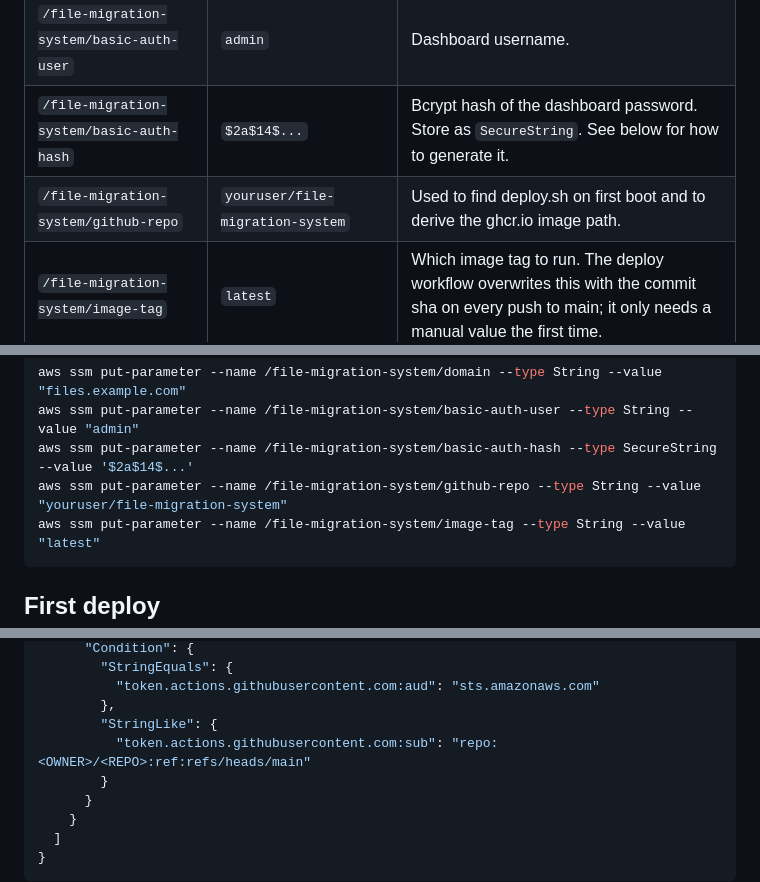
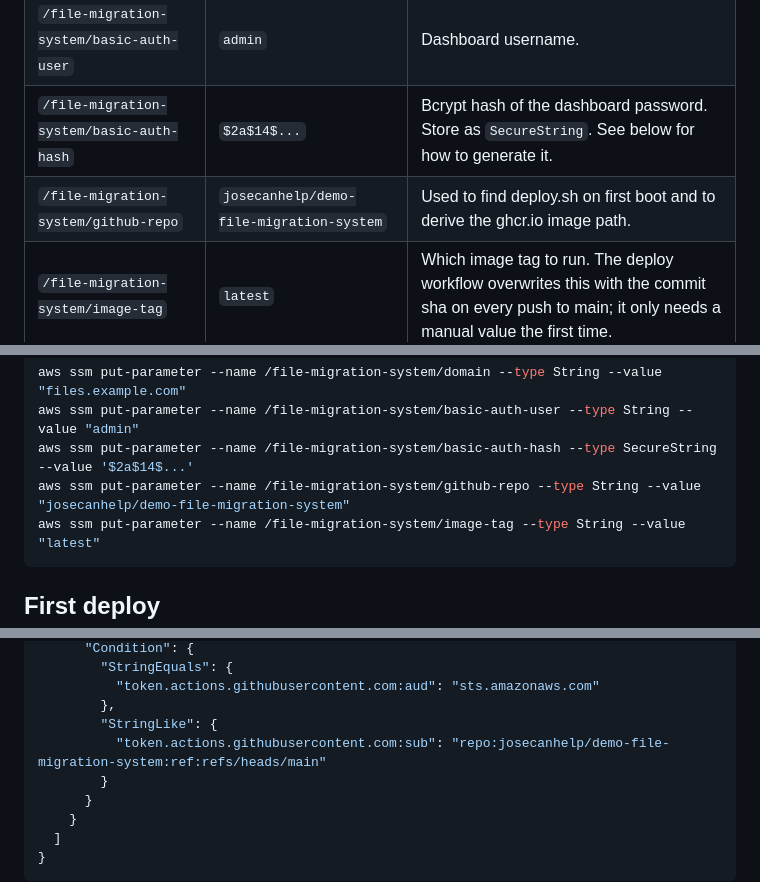
Before and after one commit to josecanhelp/demo-file-migration-system, a Markdown page: docs/DEPLOYMENT.md, 3 parts joined by grey strips. GitHub-like rendering.

Commit message:
Point deployment docs at the demo repository

````diff
--- a/docs/DEPLOYMENT.md
+++ b/docs/DEPLOYMENT.md
@@ -26,7 +26,7 @@ deploy, using the standard (free) parameter tier:
 | `/file-migration-system/domain` | `files.example.com` | The domain Caddy requests a certificate for. |
 | `/file-migration-system/basic-auth-user` | `admin` | Dashboard username. |
 | `/file-migration-system/basic-auth-hash` | `$2a$14$...` | Bcrypt hash of the dashboard password. Store as `SecureString`. See below for how to generate it. |
-| `/file-migration-system/github-repo` | `youruser/file-migration-system` | Used to find deploy.sh on first boot and to derive the ghcr.io image path. |
+| `/file-migration-system/github-repo` | `josecanhelp/demo-file-migration-system` | Used to find deploy.sh on first boot and to derive the ghcr.io image path. |
 | `/file-migration-system/image-tag` | `latest` | Which image tag to run. The deploy workflow overwrites this with the commit sha on every push to main; it only needs a manual value the first time. |
 
 Generate the bcrypt hash with the caddy image itself, so the hashing algorithm always matches
@@ -42,7 +42,7 @@ Set the parameters:
 aws ssm put-parameter --name /file-migration-system/domain --type String --value "files.example.com"
 aws ssm put-parameter --name /file-migration-system/basic-auth-user --type String --value "admin"
 aws ssm put-parameter --name /file-migration-system/basic-auth-hash --type SecureString --value '$2a$14$...'
-aws ssm put-parameter --name /file-migration-system/github-repo --type String --value "youruser/file-migration-system"
+aws ssm put-parameter --name /file-migration-system/github-repo --type String --value "josecanhelp/demo-file-migration-system"
 aws ssm put-parameter --name /file-migration-system/image-tag --type String --value "latest"
 ```
 
@@ -98,7 +98,7 @@ Create a role trusted only by this repository's workflows on the `main` branch:
           "token.actions.githubusercontent.com:aud": "sts.amazonaws.com"
         },
         "StringLike": {
-          "token.actions.githubusercontent.com:sub": "repo:<OWNER>/<REPO>:ref:refs/heads/main"
+          "token.actions.githubusercontent.com:sub": "repo:josecanhelp/demo-file-migration-system:ref:refs/heads/main"
         }
       }
     }
````
